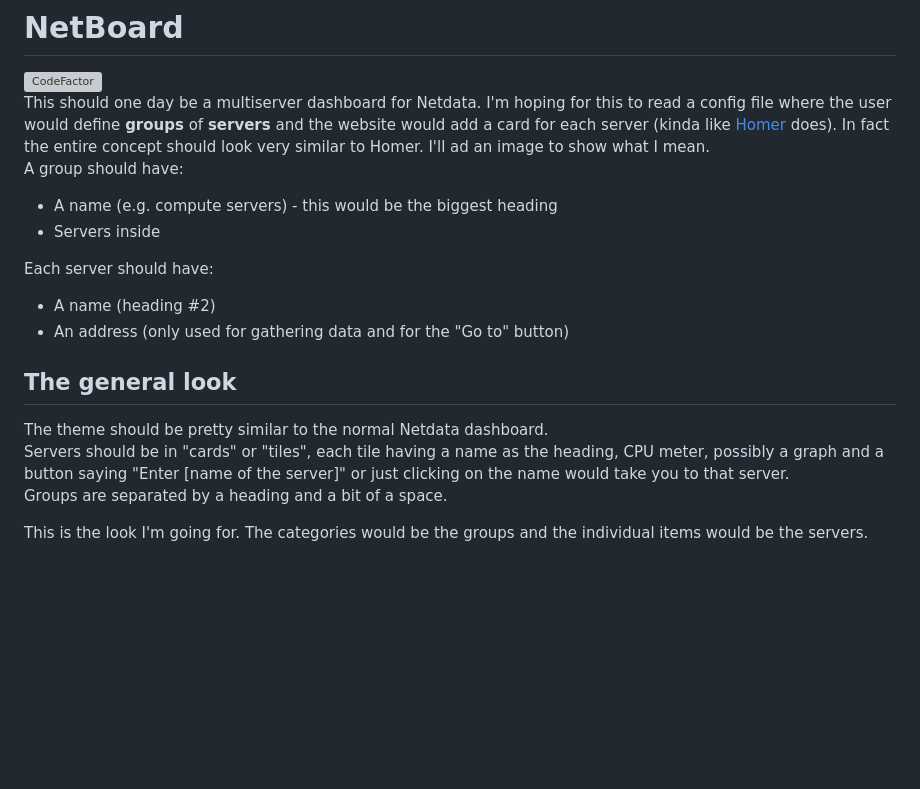
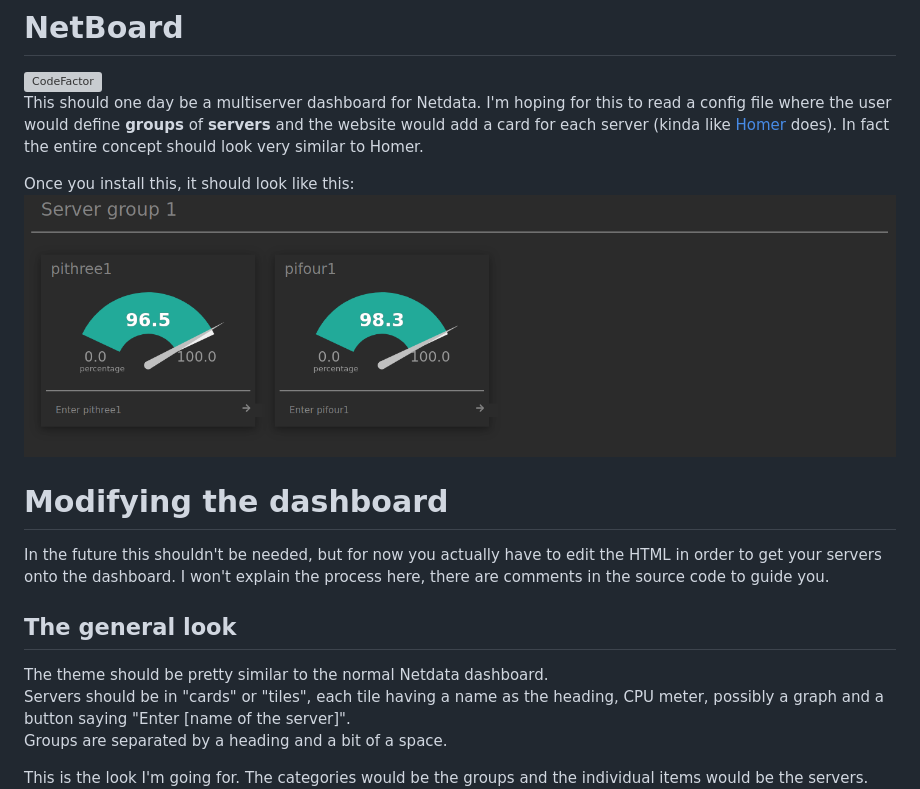
Before and after one commit to k8ieone/NetBoard, a Markdown page: README.md, the part around the change. GitHub-like rendering; pictures changed too: screenshot.png (added); blank space fills up the shorter version; grey boxes are pictures that could not be loaded.

Commit message:
updated readme, added screenshot

```diff
--- a/README.md
+++ b/README.md
@@ -1,17 +1,16 @@
 # NetBoard
 [![CodeFactor](https://www.codefactor.io/repository/github/k8ie/netboard/badge)](https://www.codefactor.io/repository/github/k8ie/netboard)
-This should one day be a multiserver dashboard for Netdata. I'm hoping for this to read a config file where the user would define **groups** of **servers** and the website would add a card for each server (kinda like [Homer](https://github.com/bastienwirtz/homer) does). In fact the entire concept should look very similar to Homer. I'll ad an image to show what I mean.
-A group should have:
- * A name (e.g. compute servers) - this would be the biggest heading
- * Servers inside
+This should one day be a multiserver dashboard for Netdata. I'm hoping for this to read a config file where the user would define **groups** of **servers** and the website would add a card for each server (kinda like [Homer](https://github.com/bastienwirtz/homer) does). In fact the entire concept should look very similar to Homer.
 
-Each server should have:
- * A name (heading #2)
- * An address (only used for gathering data and for the "Go to" button)
+Once you install this, it should look like this:
+![Screenshot](screenshot.png)
+
+# Modifying the dashboard
+In the future this shouldn't be needed, but for now you actually have to edit the HTML in order to get your servers onto the dashboard. I won't explain the process here, there are comments in the source code to guide you.
 
 ## The general look
 The theme should be pretty similar to the normal Netdata dashboard.
-Servers should be in "cards" or "tiles", each tile having a name as the heading, CPU meter, possibly a graph and a button saying "Enter [name of the server]" or just clicking on the name would take you to that server.
+Servers should be in "cards" or "tiles", each tile having a name as the heading, CPU meter, possibly a graph and a button saying "Enter [name of the server]".
 Groups are separated by a heading and a bit of a space.
 
 This is the look I'm going for. The categories would be the groups and the individual items would be the servers.
```
